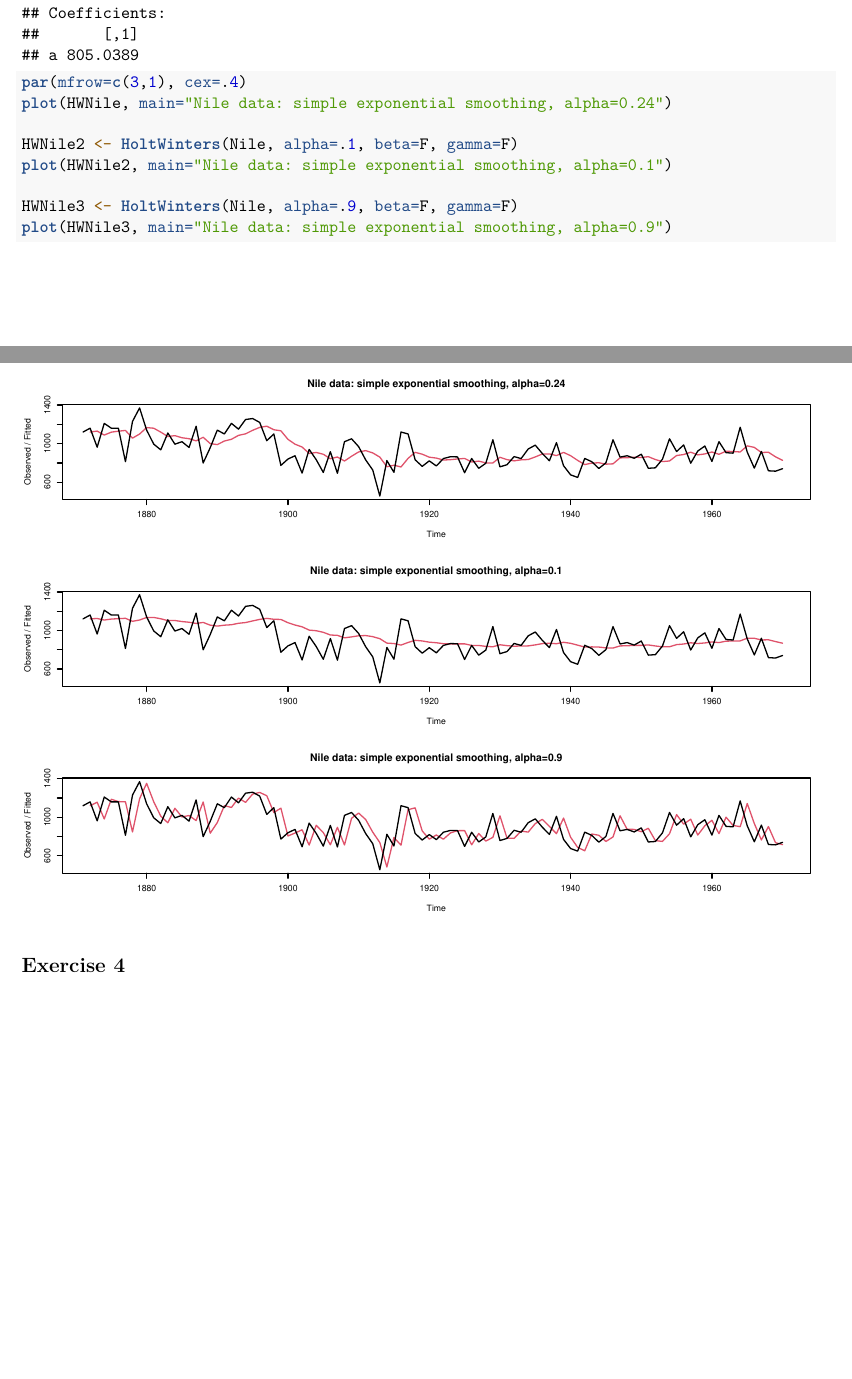
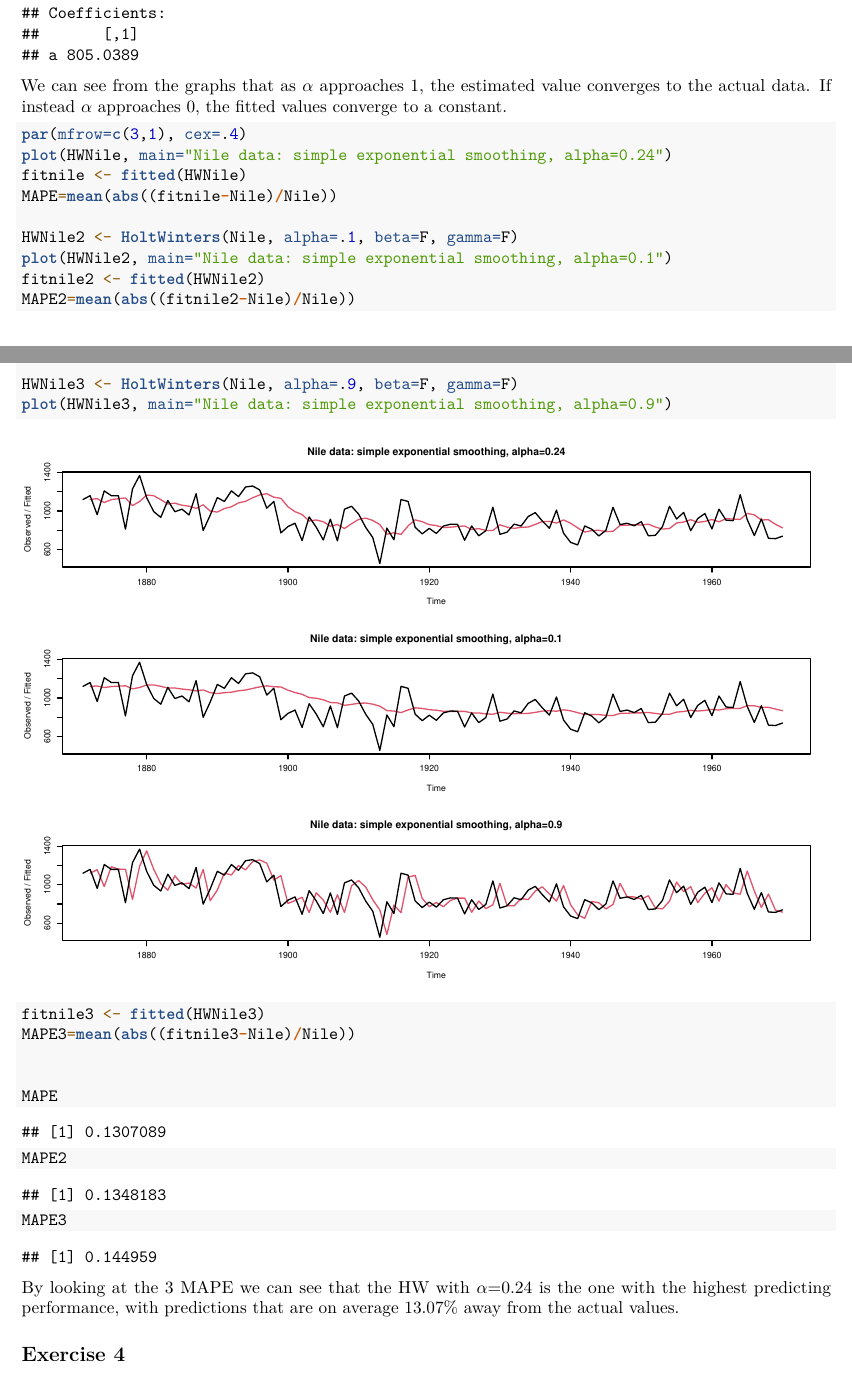
Before and after one commit to devpra1999/Time-Series-20236, an R Markdown document (Assignment-1.Rmd): two parts of pages 13 and 14 of 14, joined at a grey line, cut so that both start at the same text. Rendered offline with R 4.5, knitr and Pandoc, then LaTeX, with nearby package versions.

Commit message:
finished ex3

````diff
--- a/Assignment-1.Rmd
+++ b/Assignment-1.Rmd
@@ -109,16 +111,30 @@ plot(HWNile)
 HWNile
 ```
 
+We can see from the graphs that as $\alpha$ approaches 1, the estimated value converges to the actual data. If instead $\alpha$	approaches 0, the fitted values converge to a constant.
+
 ```{r Nile alpha, out.width='100%'}
 par(mfrow=c(3,1), cex=.4)
 plot(HWNile, main="Nile data: simple exponential smoothing, alpha=0.24")
+fitnile <- fitted(HWNile)
+MAPE=mean(abs((fitnile-Nile)/Nile))
 
 HWNile2 <- HoltWinters(Nile, alpha=.1, beta=F, gamma=F)
 plot(HWNile2, main="Nile data: simple exponential smoothing, alpha=0.1")
+fitnile2 <- fitted(HWNile2)
+MAPE2=mean(abs((fitnile2-Nile)/Nile))
 
 HWNile3 <- HoltWinters(Nile, alpha=.9, beta=F, gamma=F)
 plot(HWNile3, main="Nile data: simple exponential smoothing, alpha=0.9")
+fitnile3 <- fitted(HWNile3)
+MAPE3=mean(abs((fitnile3-Nile)/Nile))
+
+
+MAPE
+MAPE2
+MAPE3
 ```
 
+By looking at the 3 MAPE we can see that the HW with $\alpha$=0.24 is the one with the highest predicting performance, with predictions that are on average 13.07% away from the actual values.
 
 ## Exercise 4
````
Also changed, not shown: Assignment-1.Rmd (2 more changed lines).
